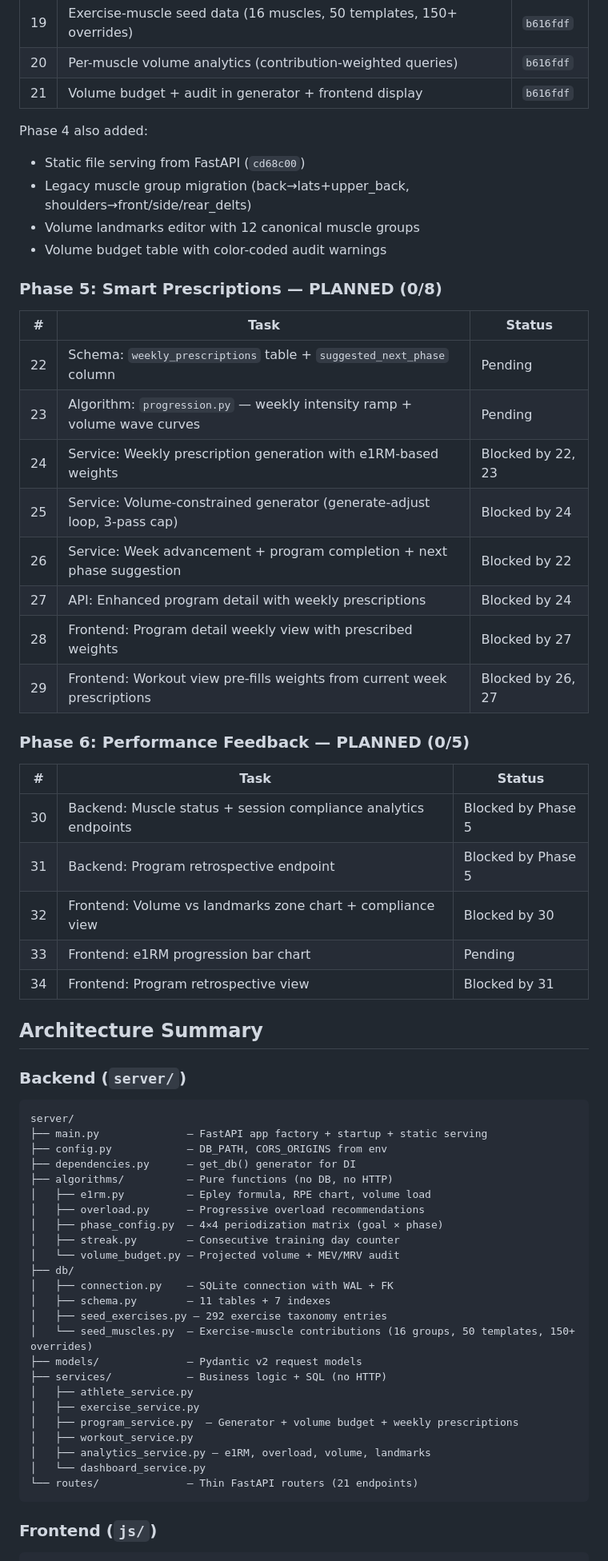
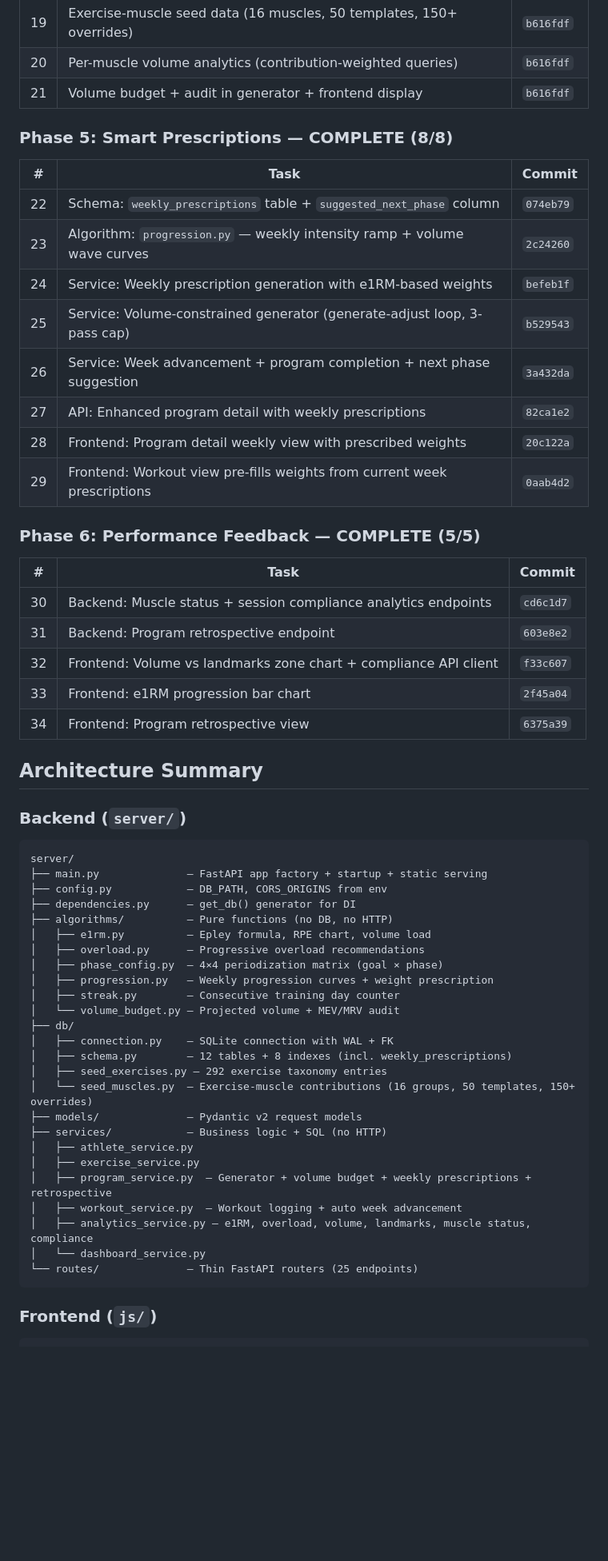
Before and after one commit to caseyrtalbot/IRONLOG, a Markdown page: docs/plans/HANDOFF.md, the part around one of its changes. Shown at 80% size. Rendered like a GitHub page; blank space fills up the shorter version.

Commit message:
docs: update handoff — Phases 5-6 complete (34/34 tasks)
Co-Authored-By: Claude Opus 4.6 <noreply@anthropic.com>

````diff
--- a/docs/plans/HANDOFF.md
+++ b/docs/plans/HANDOFF.md
@@ -103,34 +115,28 @@ a4a57cf feat: config, db connection, and FastAPI dependency injection
 | 20 | Per-muscle volume analytics (contribution-weighted queries) | `b616fdf` |
 | 21 | Volume budget + audit in generator + frontend display | `b616fdf` |
 
-Phase 4 also added:
-- Static file serving from FastAPI (`cd68c00`)
-- Legacy muscle group migration (back→lats+upper_back, shoulders→front/side/rear_delts)
-- Volume landmarks editor with 12 canonical muscle groups
-- Volume budget table with color-coded audit warnings
+### Phase 5: Smart Prescriptions — COMPLETE (8/8)
 
-### Phase 5: Smart Prescriptions — PLANNED (0/8)
+| # | Task | Commit |
+|---|------|--------|
+| 22 | Schema: `weekly_prescriptions` table + `suggested_next_phase` column | `074eb79` |
+| 23 | Algorithm: `progression.py` — weekly intensity ramp + volume wave curves | `2c24260` |
+| 24 | Service: Weekly prescription generation with e1RM-based weights | `befeb1f` |
+| 25 | Service: Volume-constrained generator (generate-adjust loop, 3-pass cap) | `b529543` |
+| 26 | Service: Week advancement + program completion + next phase suggestion | `3a432da` |
+| 27 | API: Enhanced program detail with weekly prescriptions | `82ca1e2` |
+| 28 | Frontend: Program detail weekly view with prescribed weights | `20c122a` |
+| 29 | Frontend: Workout view pre-fills weights from current week prescriptions | `0aab4d2` |
 
-| # | Task | Status |
+### Phase 6: Performance Feedback — COMPLETE (5/5)
+
+| # | Task | Commit |
 |---|------|--------|
-| 22 | Schema: `weekly_prescriptions` table + `suggested_next_phase` column | Pending |
-| 23 | Algorithm: `progression.py` — weekly intensity ramp + volume wave curves | Pending |
-| 24 | Service: Weekly prescription generation with e1RM-based weights | Blocked by 22, 23 |
-| 25 | Service: Volume-constrained generator (generate-adjust loop, 3-pass cap) | Blocked by 24 |
-| 26 | Service: Week advancement + program completion + next phase suggestion | Blocked by 22 |
-| 27 | API: Enhanced program detail with weekly prescriptions | Blocked by 24 |
-| 28 | Frontend: Program detail weekly view with prescribed weights | Blocked by 27 |
-| 29 | Frontend: Workout view pre-fills weights from current week prescriptions | Blocked by 26, 27 |
-
-### Phase 6: Performance Feedback — PLANNED (0/5)
-
-| # | Task | Status |
-|---|------|--------|
-| 30 | Backend: Muscle status + session compliance analytics endpoints | Blocked by Phase 5 |
-| 31 | Backend: Program retrospective endpoint | Blocked by Phase 5 |
-| 32 | Frontend: Volume vs landmarks zone chart + compliance view | Blocked by 30 |
-| 33 | Frontend: e1RM progression bar chart | Pending |
-| 34 | Frontend: Program retrospective view | Blocked by 31 |
+| 30 | Backend: Muscle status + session compliance analytics endpoints | `cd6c1d7` |
+| 31 | Backend: Program retrospective endpoint | `603e8e2` |
+| 32 | Frontend: Volume vs landmarks zone chart + compliance API client | `f33c607` |
+| 33 | Frontend: e1RM progression bar chart | `2f45a04` |
+| 34 | Frontend: Program retrospective view | `6375a39` |
 
 ## Architecture Summary
 
@@ -145,22 +151,23 @@ server/
 │   ├── e1rm.py          — Epley formula, RPE chart, volume load
 │   ├── overload.py      — Progressive overload recommendations
 │   ├── phase_config.py  — 4×4 periodization matrix (goal × phase)
+│   ├── progression.py   — Weekly progression curves + weight prescription
 │   ├── streak.py        — Consecutive training day counter
 │   └── volume_budget.py — Projected volume + MEV/MRV audit
 ├── db/
 │   ├── connection.py    — SQLite connection with WAL + FK
-│   ├── schema.py        — 11 tables + 7 indexes
+│   ├── schema.py        — 12 tables + 8 indexes (incl. weekly_prescriptions)
 │   ├── seed_exercises.py — 292 exercise taxonomy entries
 │   └── seed_muscles.py  — Exercise-muscle contributions (16 groups, 50 templates, 150+ overrides)
 ├── models/              — Pydantic v2 request models
 ├── services/            — Business logic + SQL (no HTTP)
 │   ├── athlete_service.py
 │   ├── exercise_service.py
-│   ├── program_service.py  — Generator + volume budget + weekly prescriptions
-│   ├── workout_service.py
-│   ├── analytics_service.py — e1RM, overload, volume, landmarks
+│   ├── program_service.py  — Generator + volume budget + weekly prescriptions + retrospective
+│   ├── workout_service.py  — Workout logging + auto week advancement
+│   ├── analytics_service.py — e1RM, overload, volume, landmarks, muscle status, compliance
 │   └── dashboard_service.py
-└── routes/              — Thin FastAPI routers (21 endpoints)
+└── routes/              — Thin FastAPI routers (25 endpoints)
 ```
 
 ### Frontend (`js/`)
````
Also changed, not shown: other parts of docs/plans/HANDOFF.md (+50 -33 lines).
